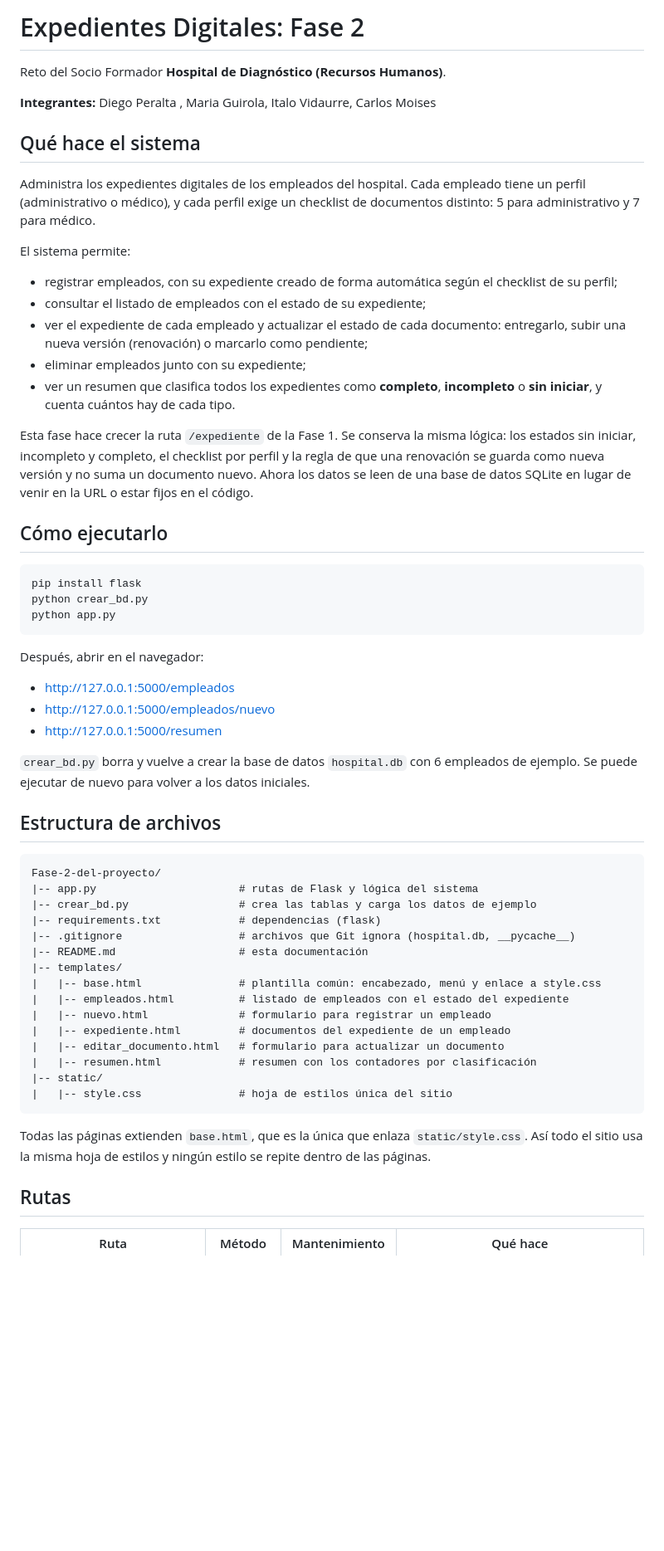
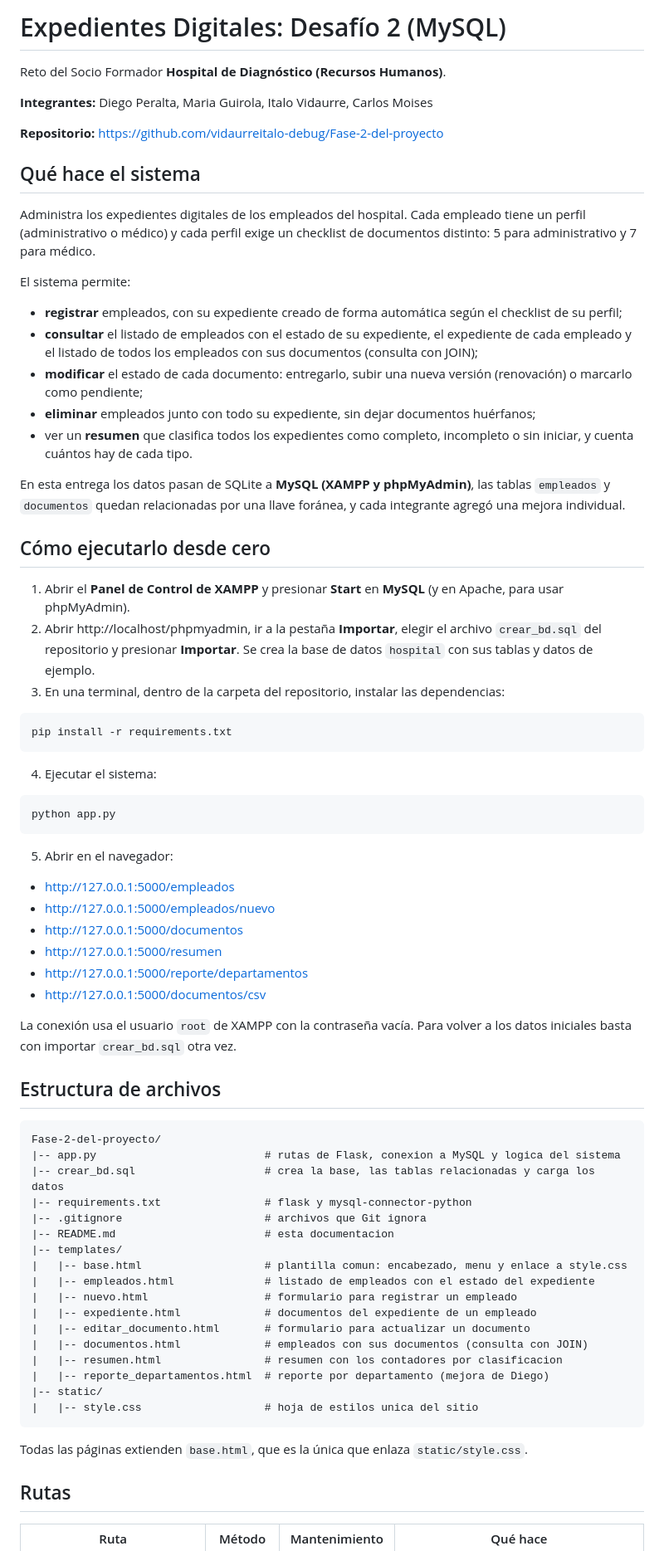
Before and after one commit to vidaurreitalo-debug/Fase-2-del-proyecto, a Markdown page: README.md, the part around one of its changes. Shown at 83% size. GitHub-like rendering; blank space fills up the shorter version.

````diff
--- a/README.md
+++ b/README.md
@@ -1,60 +1,75 @@
-# Expedientes Digitales: Fase 2
+# Expedientes Digitales: Desafío 2 (MySQL)
 
 Reto del Socio Formador **Hospital de Diagnóstico (Recursos Humanos)**.
 
-**Integrantes:** Diego Peralta , Maria Guirola, Italo Vidaurre, Carlos Moises
+**Integrantes:** Diego Peralta, Maria Guirola, Italo Vidaurre, Carlos Moises
+
+**Repositorio:** https://github.com/vidaurreitalo-debug/Fase-2-del-proyecto
 
 ## Qué hace el sistema
 
-Administra los expedientes digitales de los empleados del hospital. Cada empleado tiene un perfil (administrativo o médico), y cada perfil exige un checklist de documentos distinto: 5 para administrativo y 7 para médico.
+Administra los expedientes digitales de los empleados del hospital. Cada empleado tiene un perfil (administrativo o médico) y cada perfil exige un checklist de documentos distinto: 5 para administrativo y 7 para médico.
 
 El sistema permite:
 
-- registrar empleados, con su expediente creado de forma automática según el checklist de su perfil;
-- consultar el listado de empleados con el estado de su expediente;
-- ver el expediente de cada empleado y actualizar el estado de cada documento: entregarlo, subir una nueva versión (renovación) o marcarlo como pendiente;
-- eliminar empleados junto con su expediente;
-- ver un resumen que clasifica todos los expedientes como **completo**, **incompleto** o **sin iniciar**, y cuenta cuántos hay de cada tipo.
+- **registrar** empleados, con su expediente creado de forma automática según el checklist de su perfil;
+- **consultar** el listado de empleados con el estado de su expediente, el expediente de cada empleado y el listado de todos los empleados con sus documentos (consulta con JOIN);
+- **modificar** el estado de cada documento: entregarlo, subir una nueva versión (renovación) o marcarlo como pendiente;
+- **eliminar** empleados junto con todo su expediente, sin dejar documentos huérfanos;
+- ver un **resumen** que clasifica todos los expedientes como completo, incompleto o sin iniciar, y cuenta cuántos hay de cada tipo.
 
-Esta fase hace crecer la ruta `/expediente` de la Fase 1. Se conserva la misma lógica: los estados sin iniciar, incompleto y completo, el checklist por perfil y la regla de que una renovación se guarda como nueva versión y no suma un documento nuevo. Ahora los datos se leen de una base de datos SQLite en lugar de venir en la URL o estar fijos en el código.
+En esta entrega los datos pasan de SQLite a **MySQL (XAMPP y phpMyAdmin)**, las tablas `empleados` y `documentos` quedan relacionadas por una llave foránea, y cada integrante agregó una mejora individual.
 
-## Cómo ejecutarlo
+## Cómo ejecutarlo desde cero
+
+1. Abrir el **Panel de Control de XAMPP** y presionar **Start** en **MySQL** (y en Apache, para usar phpMyAdmin).
+2. Abrir http://localhost/phpmyadmin, ir a la pestaña **Importar**, elegir el archivo `crear_bd.sql` del repositorio y presionar **Importar**. Se crea la base de datos `hospital` con sus tablas y datos de ejemplo.
+3. En una terminal, dentro de la carpeta del repositorio, instalar las dependencias:
 
 ```
-pip install flask
-python crear_bd.py
+pip install -r requirements.txt
+```
+
+4. Ejecutar el sistema:
+
+```
 python app.py
 ```
 
-Después, abrir en el navegador:
+5. Abrir en el navegador:
 
 - http://127.0.0.1:5000/empleados
 - http://127.0.0.1:5000/empleados/nuevo
+- http://127.0.0.1:5000/documentos
 - http://127.0.0.1:5000/resumen
+- http://127.0.0.1:5000/reporte/departamentos
+- http://127.0.0.1:5000/documentos/csv
 
-`crear_bd.py` borra y vuelve a crear la base de datos `hospital.db` con 6 empleados de ejemplo. Se puede ejecutar de nuevo para volver a los datos iniciales.
+La conexión usa el usuario `root` de XAMPP con la contraseña vacía. Para volver a los datos iniciales basta con importar `crear_bd.sql` otra vez.
 
 ## Estructura de archivos
 
 ```
 Fase-2-del-proyecto/
-|-- app.py                      # rutas de Flask y lógica del sistema
-|-- crear_bd.py                 # crea las tablas y carga los datos de ejemplo
-|-- requirements.txt            # dependencias (flask)
-|-- .gitignore                  # archivos que Git ignora (hospital.db, __pycache__)
-|-- README.md                   # esta documentación
+|-- app.py                          # rutas de Flask, conexion a MySQL y logica del sistema
+|-- crear_bd.sql                    # crea la base, las tablas relacionadas y carga los datos
+|-- requirements.txt                # flask y mysql-connector-python
+|-- .gitignore                      # archivos que Git ignora
+|-- README.md                       # esta documentacion
 |-- templates/
-|   |-- base.html               # plantilla común: encabezado, menú y enlace a style.css
-|   |-- empleados.html          # listado de empleados con el estado del expediente
-|   |-- nuevo.html              # formulario para registrar un empleado
-|   |-- expediente.html         # documentos del expediente de un empleado
-|   |-- editar_documento.html   # formulario para actualizar un documento
-|   |-- resumen.html            # resumen con los contadores por clasificación
+|   |-- base.html                   # plantilla comun: encabezado, menu y enlace a style.css
+|   |-- empleados.html              # listado de empleados con el estado del expediente
+|   |-- nuevo.html                  # formulario para registrar un empleado
+|   |-- expediente.html             # documentos del expediente de un empleado
+|   |-- editar_documento.html       # formulario para actualizar un documento
+|   |-- documentos.html             # empleados con sus documentos (consulta con JOIN)
+|   |-- resumen.html                # resumen con los contadores por clasificacion
+|   |-- reporte_departamentos.html  # reporte por departamento (mejora de Diego)
 |-- static/
-|   |-- style.css               # hoja de estilos única del sitio
+|   |-- style.css                   # hoja de estilos unica del sitio
 ```
 
-Todas las páginas extienden `base.html`, que es la única que enlaza `static/style.css`. Así todo el sitio usa la misma hoja de estilos y ningún estilo se repite dentro de las páginas.
+Todas las páginas extienden `base.html`, que es la única que enlaza `static/style.css`.
 
 ## Rutas
 
````
Also changed, not shown: other parts of README.md (+49 -40 lines).
